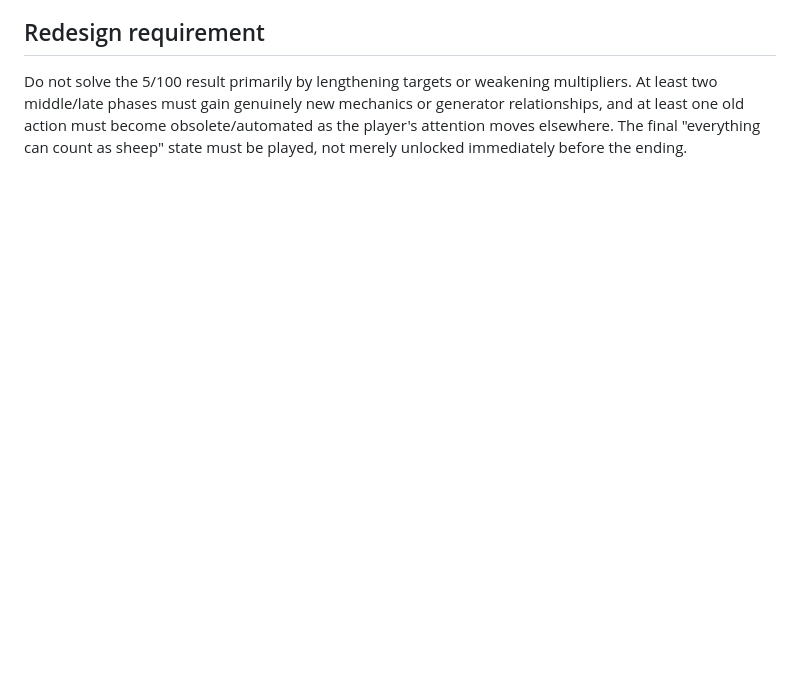
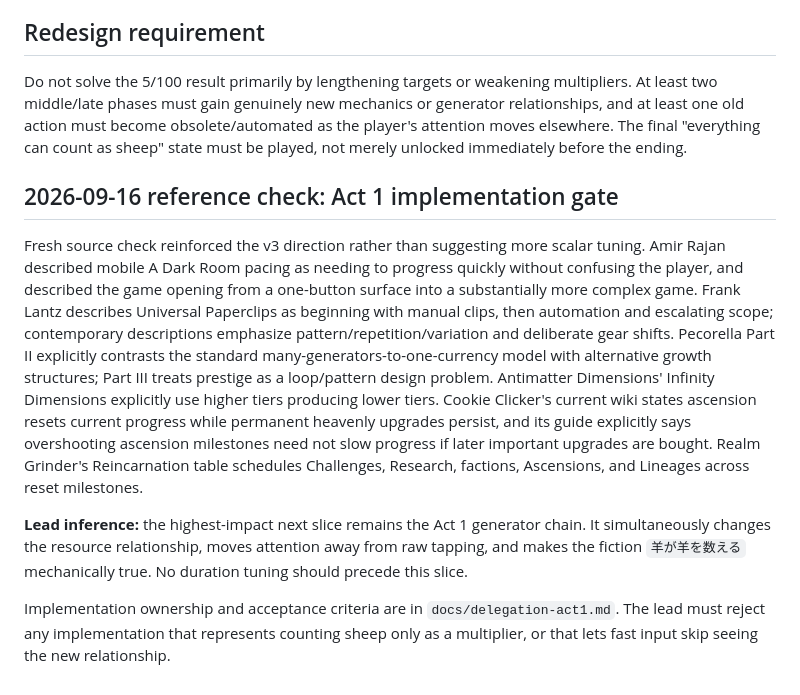
Before and after one commit to komejiokome/sheep-dream, a Markdown page: docs/incremental-design-audit.md, the part around the change. Drawn GitHub-style; blank space fills up the shorter version.

Commit message:
docs: gate v3 act1 generator chain

```diff
--- a/docs/incremental-design-audit.md
+++ b/docs/incremental-design-audit.md
@@ -65,3 +65,11 @@ For this short game, target frequent early events and increasing event significa
 ## Redesign requirement
 
 Do not solve the 5/100 result primarily by lengthening targets or weakening multipliers. At least two middle/late phases must gain genuinely new mechanics or generator relationships, and at least one old action must become obsolete/automated as the player's attention moves elsewhere. The final "everything can count as sheep" state must be played, not merely unlocked immediately before the ending.
+
+## 2026-09-16 reference check: Act 1 implementation gate
+
+Fresh source check reinforced the v3 direction rather than suggesting more scalar tuning. Amir Rajan described mobile A Dark Room pacing as needing to progress quickly without confusing the player, and described the game opening from a one-button surface into a substantially more complex game. Frank Lantz describes Universal Paperclips as beginning with manual clips, then automation and escalating scope; contemporary descriptions emphasize pattern/repetition/variation and deliberate gear shifts. Pecorella Part II explicitly contrasts the standard many-generators-to-one-currency model with alternative growth structures; Part III treats prestige as a loop/pattern design problem. Antimatter Dimensions' Infinity Dimensions explicitly use higher tiers producing lower tiers. Cookie Clicker's current wiki states ascension resets current progress while permanent heavenly upgrades persist, and its guide explicitly says overshooting ascension milestones need not slow progress if later important upgrades are bought. Realm Grinder's Reincarnation table schedules Challenges, Research, factions, Ascensions, and Lineages across reset milestones.
+
+**Lead inference:** the highest-impact next slice remains the Act 1 generator chain. It simultaneously changes the resource relationship, moves attention away from raw tapping, and makes the fiction `羊が羊を数える` mechanically true. No duration tuning should precede this slice.
+
+Implementation ownership and acceptance criteria are in `docs/delegation-act1.md`. The lead must reject any implementation that represents counting sheep only as a multiplier, or that lets fast input skip seeing the new relationship.
```
Also changed, not shown: docs/delegation-act1.md (added, +24 -0 lines).
